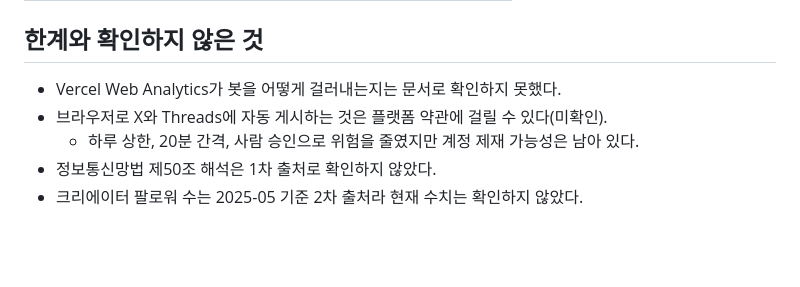
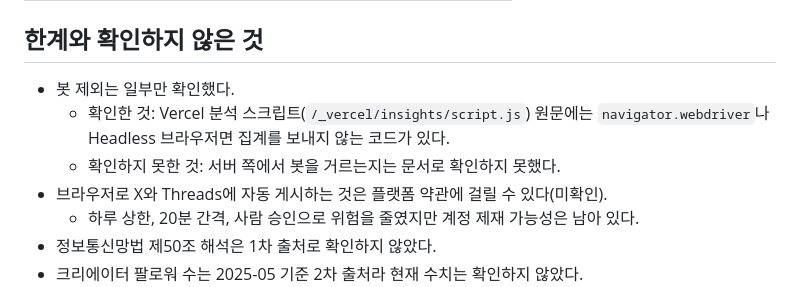
Before and after one commit to kevvinim/ai-silo-gtm-loop, a Markdown page: README.md, the part around the change. Rendered like a GitHub page; blank space fills up the shorter version.

Commit message:
README: note verified client-side bot filter in analytics script
Co-Authored-By: Claude Opus 5.5 <noreply@anthropic.com>
Claude-Session: https://claude.ai/code/session_017Sbq8T44yYRMF8ChZWGTZY

```diff
--- a/README.md
+++ b/README.md
@@ -95,7 +95,9 @@ flowchart LR
 
 ## 한계와 확인하지 않은 것
 
-- Vercel Web Analytics가 봇을 어떻게 걸러내는지는 문서로 확인하지 못했다.
+- 봇 제외는 일부만 확인했다.
+  - 확인한 것: Vercel 분석 스크립트(`/_vercel/insights/script.js`) 원문에는 `navigator.webdriver`나 Headless 브라우저면 집계를 보내지 않는 코드가 있다.
+  - 확인하지 못한 것: 서버 쪽에서 봇을 거르는지는 문서로 확인하지 못했다.
 - 브라우저로 X와 Threads에 자동 게시하는 것은 플랫폼 약관에 걸릴 수 있다(미확인).
   - 하루 상한, 20분 간격, 사람 승인으로 위험을 줄였지만 계정 제재 가능성은 남아 있다.
 - 정보통신망법 제50조 해석은 1차 출처로 확인하지 않았다.
```
